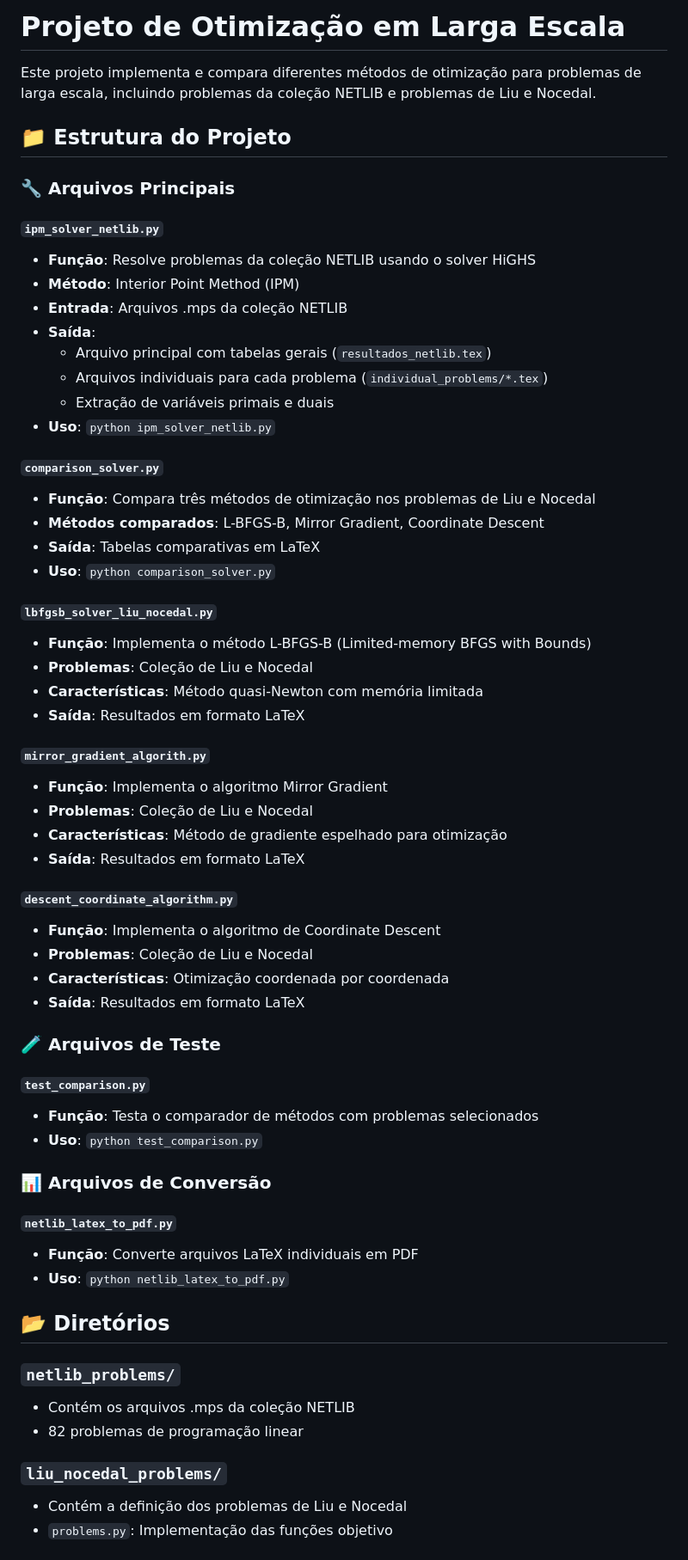
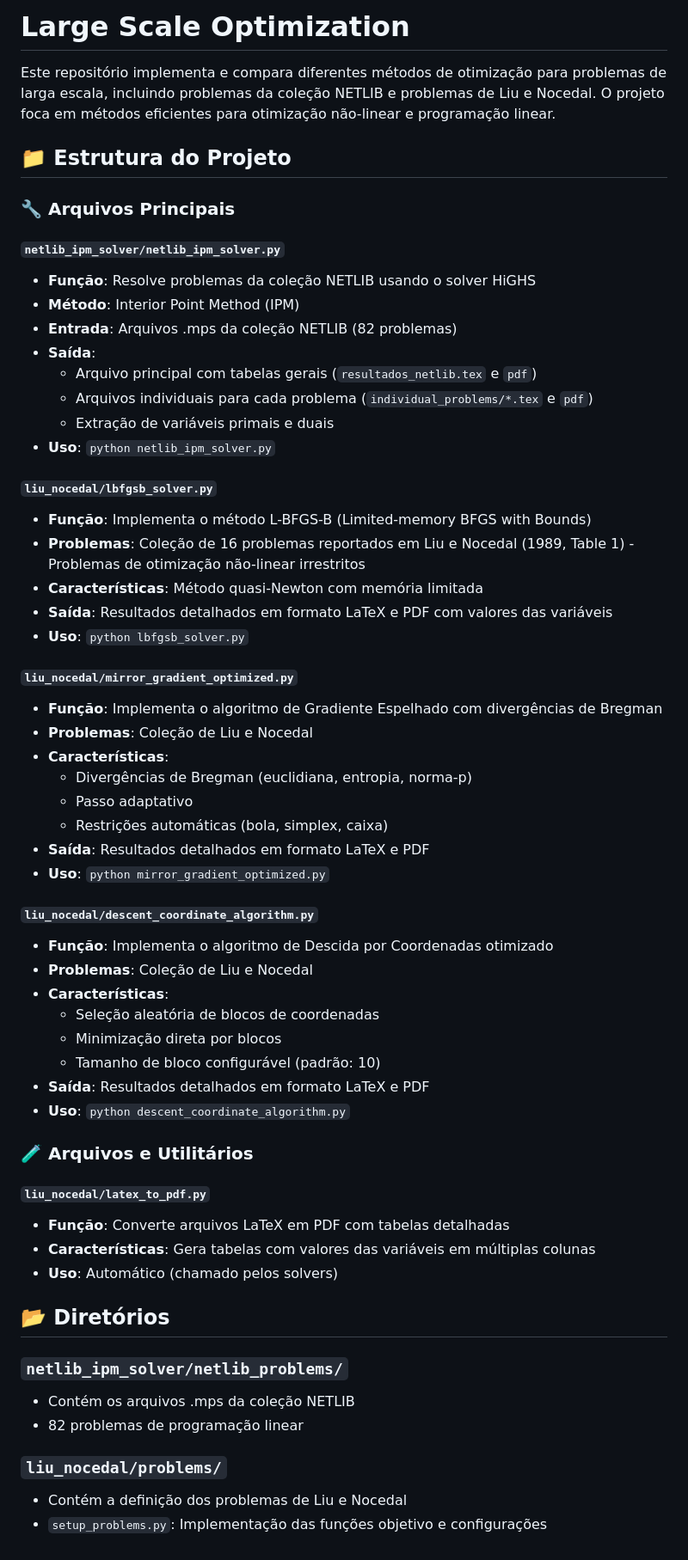
Before and after one commit to mariaeco/Large_Scale_Optimiation, a Markdown page: README.md, the part around the change printed below. Shown: that part at 86% size. Rendered like a GitHub page.

Commit message:
Updating readme, including descent coordinate and mirror gradient description.

```diff
--- a/README.md
+++ b/README.md
@@ -1,65 +1,63 @@
-# Projeto de Otimização em Larga Escala
+# Large Scale Optimization
 
-Este projeto implementa e compara diferentes métodos de otimização para problemas de larga escala, incluindo problemas da coleção NETLIB e problemas de Liu e Nocedal.
+Este repositório implementa e compara diferentes métodos de otimização para problemas de larga escala, incluindo problemas da coleção NETLIB e problemas de Liu e Nocedal. O projeto foca em métodos eficientes para otimização não-linear e programação linear.
 
 ## 📁 Estrutura do Projeto
 
 ### 🔧 **Arquivos Principais**
 
-#### `ipm_solver_netlib.py`
+#### `netlib_ipm_solver/netlib_ipm_solver.py`
 - **Função**: Resolve problemas da coleção NETLIB usando o solver HiGHS
 - **Método**: Interior Point Method (IPM)
-- **Entrada**: Arquivos .mps da coleção NETLIB
+- **Entrada**: Arquivos .mps da coleção NETLIB (82 problemas)
 - **Saída**:
-  - Arquivo principal com tabelas gerais (`resultados_netlib.tex`)
-  - Arquivos individuais para cada problema (`individual_problems/*.tex`)
+  - Arquivo principal com tabelas gerais (`resultados_netlib.tex` e `pdf`)
+  - Arquivos individuais para cada problema (`individual_problems/*.tex` e `pdf`)
   - Extração de variáveis primais e duais
-- **Uso**: `python ipm_solver_netlib.py`
+- **Uso**: `python netlib_ipm_solver.py`
 
-#### `comparison_solver.py`
-- **Função**: Compara três métodos de otimização nos problemas de Liu e Nocedal
-- **Métodos comparados**: L-BFGS-B, Mirror Gradient, Coordinate Descent
-- **Saída**: Tabelas comparativas em LaTeX
-- **Uso**: `python comparison_solver.py`
+#### `liu_nocedal/lbfgsb_solver.py`
+- **Função**: Implementa o método L-BFGS-B (Limited-memory BFGS with Bounds)
+- **Problemas**: Coleção de 16 problemas reportados em Liu e Nocedal (1989, Table 1) - Problemas de otimização não-linear irrestritos
+- **Características**: Método quasi-Newton com memória limitada
+- **Saída**: Resultados detalhados em formato LaTeX e PDF com valores das variáveis
+- **Uso**: `python lbfgsb_solver.py`
 
-#### `lbfgsb_solver_liu_nocedal.py`
-- **Função**: Implementa o método L-BFGS-B (Limited-memory BFGS with Bounds)
+#### `liu_nocedal/mirror_gradient_optimized.py`
+- **Função**: Implementa o algoritmo de Gradiente Espelhado com divergências de Bregman
 - **Problemas**: Coleção de Liu e Nocedal
-- **Características**: Método quasi-Newton com memória limitada
-- **Saída**: Resultados em formato LaTeX
+- **Características**:
+  - Divergências de Bregman (euclidiana, entropia, norma-p)
+  - Passo adaptativo
+  - Restrições automáticas (bola, simplex, caixa)
+- **Saída**: Resultados detalhados em formato LaTeX e PDF
+- **Uso**: `python mirror_gradient_optimized.py`
 
-#### `mirror_gradient_algorith.py`
-- **Função**: Implementa o algoritmo Mirror Gradient
+#### `liu_nocedal/descent_coordinate_algorithm.py`
+- **Função**: Implementa o algoritmo de Descida por Coordenadas otimizado
 - **Problemas**: Coleção de Liu e Nocedal
-- **Características**: Método de gradiente espelhado para otimização
-- **Saída**: Resultados em formato LaTeX
+- **Características**:
+  - Seleção aleatória de blocos de coordenadas
+  - Minimização direta por blocos
+  - Tamanho de bloco configurável (padrão: 10)
+- **Saída**: Resultados detalhados em formato LaTeX e PDF
+- **Uso**: `python descent_coordinate_algorithm.py`
 
-#### `descent_coordinate_algorithm.py`
-- **Função**: Implementa o algoritmo de Coordinate Descent
-- **Problemas**: Coleção de Liu e Nocedal
-- **Características**: Otimização coordenada por coordenada
-- **Saída**: Resultados em formato LaTeX
+### 🧪 **Arquivos e Utilitários**
 
 
-### 🧪 **Arquivos de Teste**
-
-#### `test_comparison.py`
-- **Função**: Testa o comparador de métodos com problemas selecionados
-- **Uso**: `python test_comparison.py`
-
-### 📊 **Arquivos de Conversão**
-
-#### `netlib_latex_to_pdf.py`
-- **Função**: Converte arquivos LaTeX individuais em PDF
-- **Uso**: `python netlib_latex_to_pdf.py`
+#### `liu_nocedal/latex_to_pdf.py`
+- **Função**: Converte arquivos LaTeX em PDF com tabelas detalhadas
+- **Características**: Gera tabelas com valores das variáveis em múltiplas colunas
+- **Uso**: Automático (chamado pelos solvers)
 
 ## 📂 **Diretórios**
 
-### `netlib_problems/`
+### `netlib_ipm_solver/netlib_problems/`
 - Contém os arquivos .mps da coleção NETLIB
 - 82 problemas de programação linear
 
-### `liu_nocedal_problems/`
+### `liu_nocedal/problems/`
 - Contém a definição dos problemas de Liu e Nocedal
-- `problems.py`: Implementação das funções objetivo
+- `setup_problems.py`: Implementação das funções objetivo e configurações
 
```
Also changed, not shown: other parts of README.md (+10 -21 lines), README_descent_coordinate.md (added, +251 -0 lines), README_mirror_gradient.md (added, +346 -0 lines).
